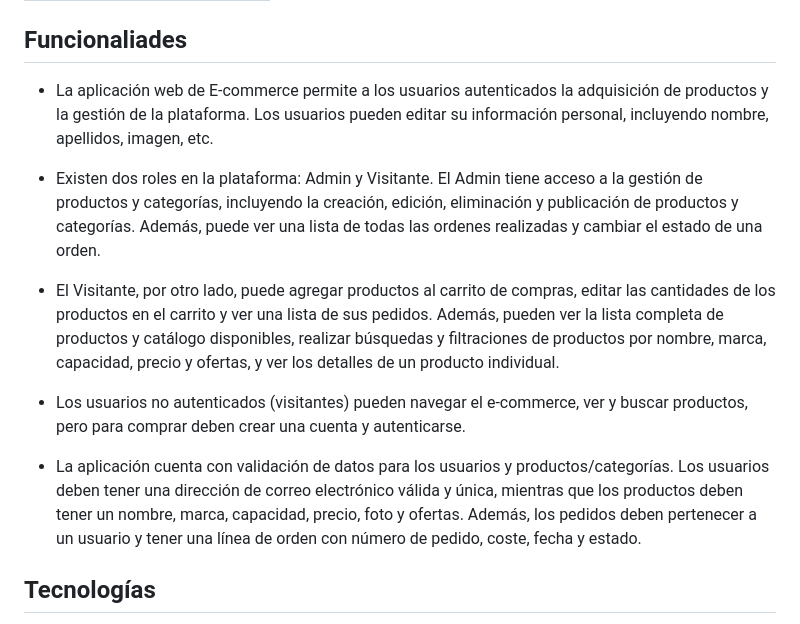
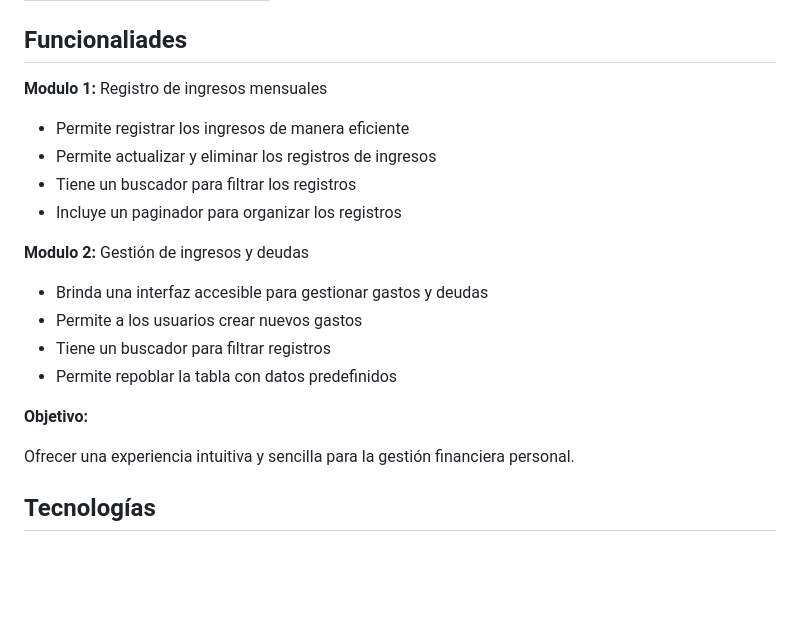
Before and after one commit to PabloGarciaJC/pablogarciajc_gestionhogar, a Markdown page: README.md, the part around the change. GitHub-like rendering; blank space fills up the shorter version.

Commit message:
actualizacion

```diff
--- a/README.md
+++ b/README.md
@@ -10,15 +10,23 @@
 
 ## Funcionaliades
 
-* La aplicación web de E-commerce permite a los usuarios autenticados la adquisición de productos y la gestión de la plataforma. Los usuarios pueden editar su información personal, incluyendo nombre, apellidos, imagen, etc.
+**Modulo 1:** Registro de ingresos mensuales
 
-* Existen dos roles en la plataforma: Admin y Visitante. El Admin tiene acceso a la gestión de productos y categorías, incluyendo la creación, edición, eliminación y publicación de productos y categorías. Además, puede ver una lista de todas las ordenes realizadas y cambiar el estado de una orden.
+* Permite registrar los ingresos de manera eficiente
+* Permite actualizar y eliminar los registros de ingresos
+* Tiene un buscador para filtrar los registros
+* Incluye un paginador para organizar los registros
 
-* El Visitante, por otro lado, puede agregar productos al carrito de compras, editar las cantidades de los productos en el carrito y ver una lista de sus pedidos. Además, pueden ver la lista completa de productos y catálogo disponibles, realizar búsquedas y filtraciones de productos por nombre, marca, capacidad, precio y ofertas, y ver los detalles de un producto individual.
+**Modulo 2:** Gestión de ingresos y deudas
 
-* Los usuarios no autenticados (visitantes) pueden navegar el e-commerce, ver y buscar productos, pero para comprar deben crear una cuenta y autenticarse.
+* Brinda una interfaz accesible para gestionar gastos y deudas
+* Permite a los usuarios crear nuevos gastos
+* Tiene un buscador para filtrar registros
+* Permite repoblar la tabla con datos predefinidos
 
-* La aplicación cuenta con validación de datos para los usuarios y productos/categorías. Los usuarios deben tener una dirección de correo electrónico válida y única, mientras que los productos deben tener un nombre, marca, capacidad, precio, foto y ofertas. Además, los pedidos deben pertenecer a un usuario y tener una línea de orden con número de pedido, coste, fecha y estado.
+**Objetivo:**
+
+Ofrecer una experiencia intuitiva y sencilla para la gestión financiera personal.
 
 ## Tecnologías
 
```
